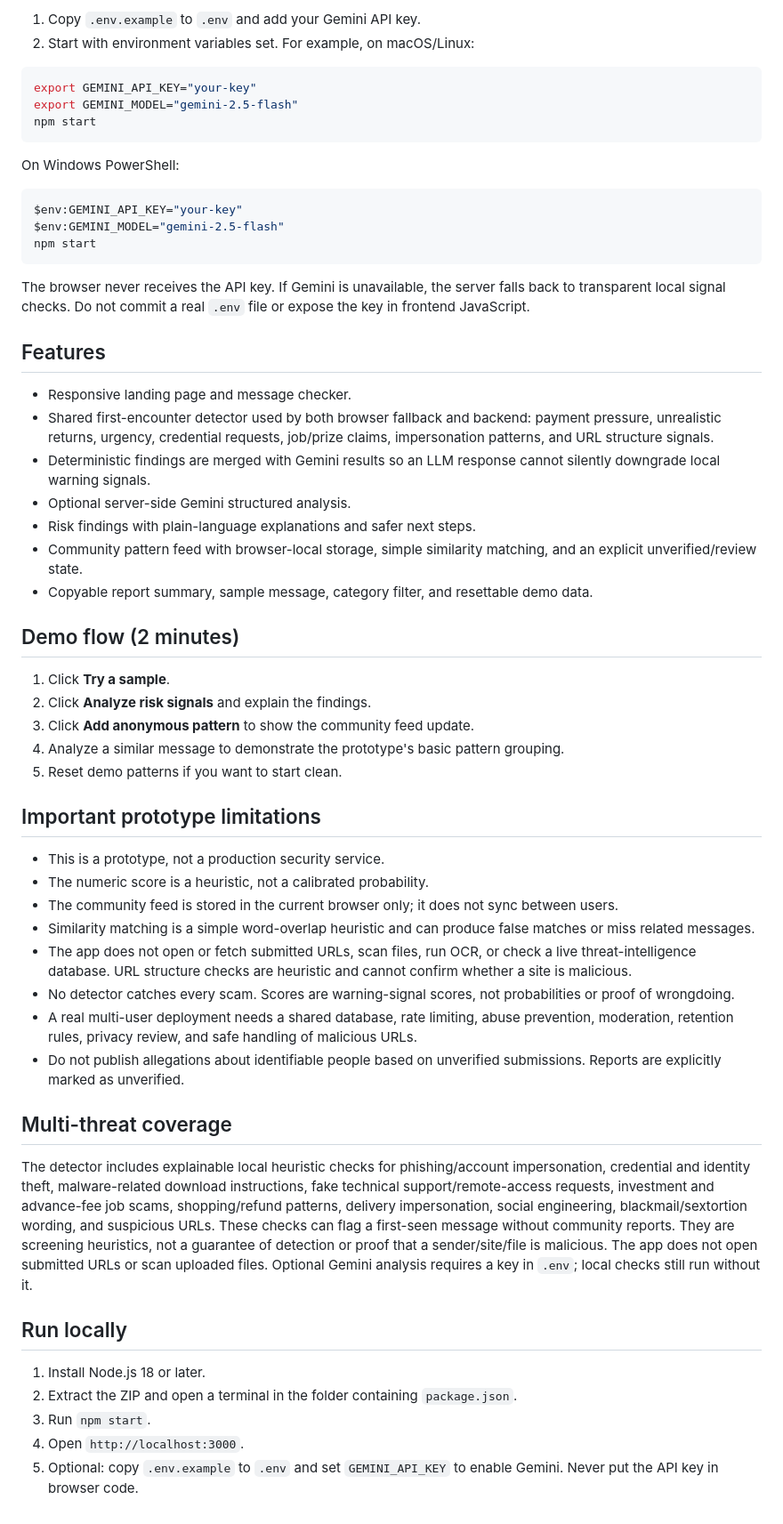
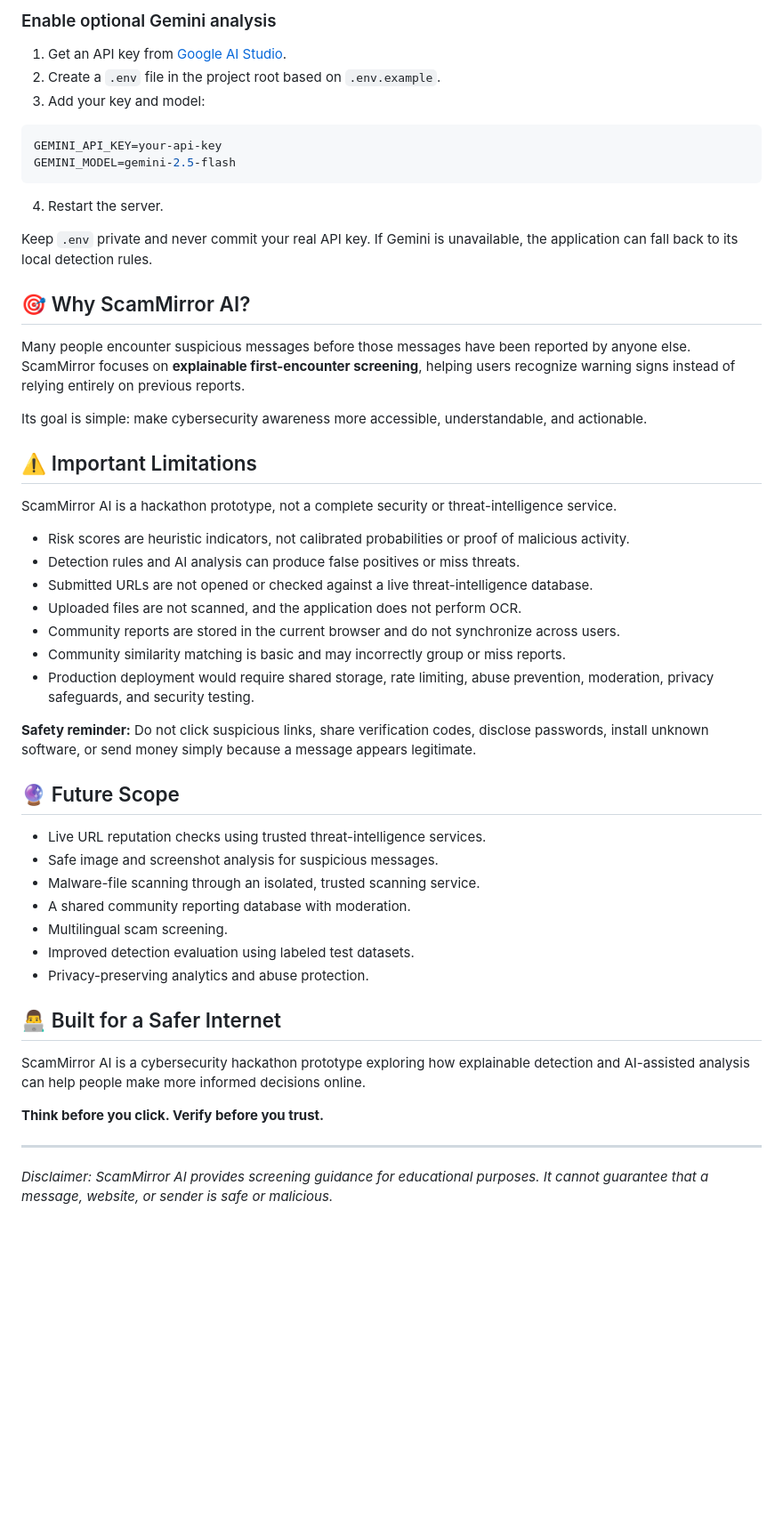
Before and after one commit to Subrahmanyam002/Scammirror-ai, a Markdown page: README.md, the part around one of its changes. Shown at 89% size. Rendered like a GitHub page; blank space fills up the shorter version.

````diff
--- a/README.md
+++ b/README.md
@@ -16,61 +74,55 @@ Open http://localhost:3000. No npm dependencies are required.
 
-1. Copy `.env.example` to `.env` and add your Gemini API key.
-2. Start with environment variables set. For example, on macOS/Linux:
+### Enable optional Gemini analysis
 
-```bash
-export GEMINI_API_KEY="your-key"
-export GEMINI_MODEL="gemini-2.5-flash"
-npm start
+1. Get an API key from [Google AI Studio](https://aistudio.google.com/apikey).
+2. Create a `.env` file in the project root based on `.env.example`.
+3. Add your key and model:
+
+```env
+GEMINI_API_KEY=your-api-key
+GEMINI_MODEL=gemini-2.5-flash
 ```
 
-On Windows PowerShell:
+4. Restart the server.
 
-```powershell
-$env:GEMINI_API_KEY="your-key"
-$env:GEMINI_MODEL="gemini-2.5-flash"
-npm start
-```
+Keep `.env` private and never commit your real API key. If Gemini is unavailable, the application can fall back to its local detection rules.
 
-The browser never receives the API key. If Gemini is unavailable, the server falls back to transparent local signal checks. Do not commit a real `.env` file or expose the key in frontend JavaScript.
+## 🎯 Why ScamMirror AI?
 
-## Features
+Many people encounter suspicious messages before those messages have been reported by anyone else. ScamMirror focuses on **explainable first-encounter screening**, helping users recognize warning signs instead of relying entirely on previous reports.
 
-- Responsive landing page and message checker.
-- Shared first-encounter detector used by both browser fallback and backend: payment pressure, unrealistic returns, urgency, credential requests, job/prize claims, impersonation patterns, and URL structure signals.
-- Deterministic findings are merged with Gemini results so an LLM response cannot silently downgrade local warning signals.
-- Optional server-side Gemini structured analysis.
-- Risk findings with plain-language explanations and safer next steps.
-- Community pattern feed with browser-local storage, simple similarity matching, and an explicit unverified/review state.
-- Copyable report summary, sample message, category filter, and resettable demo data.
+Its goal is simple: make cybersecurity awareness more accessible, understandable, and actionable.
 
-## Demo flow (2 minutes)
+## ⚠️ Important Limitations
 
-1. Click **Try a sample**.
-2. Click **Analyze risk signals** and explain the findings.
-3. Click **Add anonymous pattern** to show the community feed update.
-4. Analyze a similar message to demonstrate the prototype's basic pattern grouping.
-5. Reset demo patterns if you want to start clean.
+ScamMirror AI is a hackathon prototype, not a complete security or threat-intelligence service.
 
-## Important prototype limitations
+- Risk scores are heuristic indicators, not calibrated probabilities or proof of malicious activity.
+- Detection rules and AI analysis can produce false positives or miss threats.
+- Submitted URLs are not opened or checked against a live threat-intelligence database.
+- Uploaded files are not scanned, and the application does not perform OCR.
+- Community reports are stored in the current browser and do not synchronize across users.
+- Community similarity matching is basic and may incorrectly group or miss reports.
+- Production deployment would require shared storage, rate limiting, abuse prevention, moderation, privacy safeguards, and security testing.
 
-- This is a prototype, not a production security service.
-- The numeric score is a heuristic, not a calibrated probability.
-- The community feed is stored in the current browser only; it does not sync between users.
-- Similarity matching is a simple word-overlap heuristic and can produce false matches or miss related messages.
-- The app does not open or fetch submitted URLs, scan files, run OCR, or check a live threat-intelligence database. URL structure checks are heuristic and cannot confirm whether a site is malicious.
-- No detector catches every scam. Scores are warning-signal scores, not probabilities or proof of wrongdoing.
-- A real multi-user deployment needs a shared database, rate limiting, abuse prevention, moderation, retention rules, privacy review, and safe handling of malicious URLs.
-- Do not publish allegations about identifiable people based on unverified submissions. Reports are explicitly marked as unverified.
+**Safety reminder:** Do not click suspicious links, share verification codes, disclose passwords, install unknown software, or send money simply because a message appears legitimate.
 
+## 🔮 Future Scope
 
-## Multi-threat coverage
+- Live URL reputation checks using trusted threat-intelligence services.
+- Safe image and screenshot analysis for suspicious messages.
+- Malware-file scanning through an isolated, trusted scanning service.
+- A shared community reporting database with moderation.
+- Multilingual scam screening.
+- Improved detection evaluation using labeled test datasets.
+- Privacy-preserving analytics and abuse protection.
 
-The detector includes explainable local heuristic checks for phishing/account impersonation, credential and identity theft, malware-related download instructions, fake technical support/remote-access requests, investment and advance-fee job scams, shopping/refund patterns, delivery impersonation, social engineering, blackmail/sextortion wording, and suspicious URLs. These checks can flag a first-seen message without community reports. They are screening heuristics, not a guarantee of detection or proof that a sender/site/file is malicious. The app does not open submitted URLs or scan uploaded files. Optional Gemini analysis requires a key in `.env`; local checks still run without it.
+## 👨‍💻 Built for a Safer Internet
 
-## Run locally
+ScamMirror AI is a cybersecurity hackathon prototype exploring how explainable detection and AI-assisted analysis can help people make more informed decisions online.
 
-1. Install Node.js 18 or later.
-2. Extract the ZIP and open a terminal in the folder containing `package.json`.
-3. Run `npm start`.
-4. Open `http://localhost:3000`.
-5. Optional: copy `.env.example` to `.env` and set `GEMINI_API_KEY` to enable Gemini. Never put the API key in browser code.
+**Think before you click. Verify before you trust.**
+
+---
+
+*Disclaimer: ScamMirror AI provides screening guidance for educational purposes. It cannot guarantee that a message, website, or sender is safe or malicious.*
````
Also changed, not shown: other parts of README.md (+64 -6 lines).
